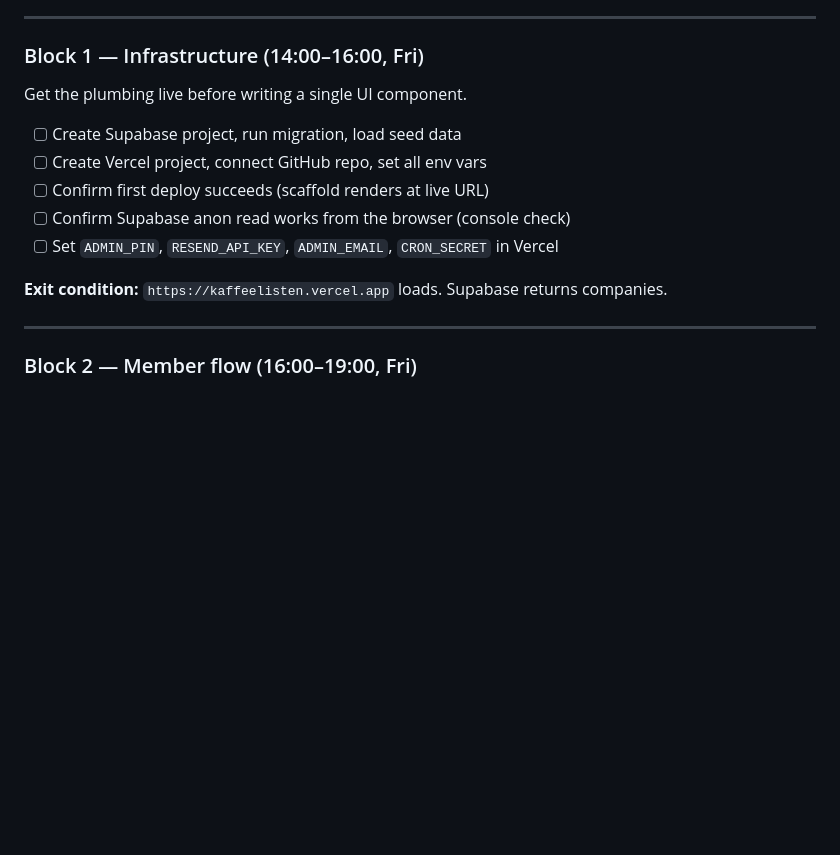
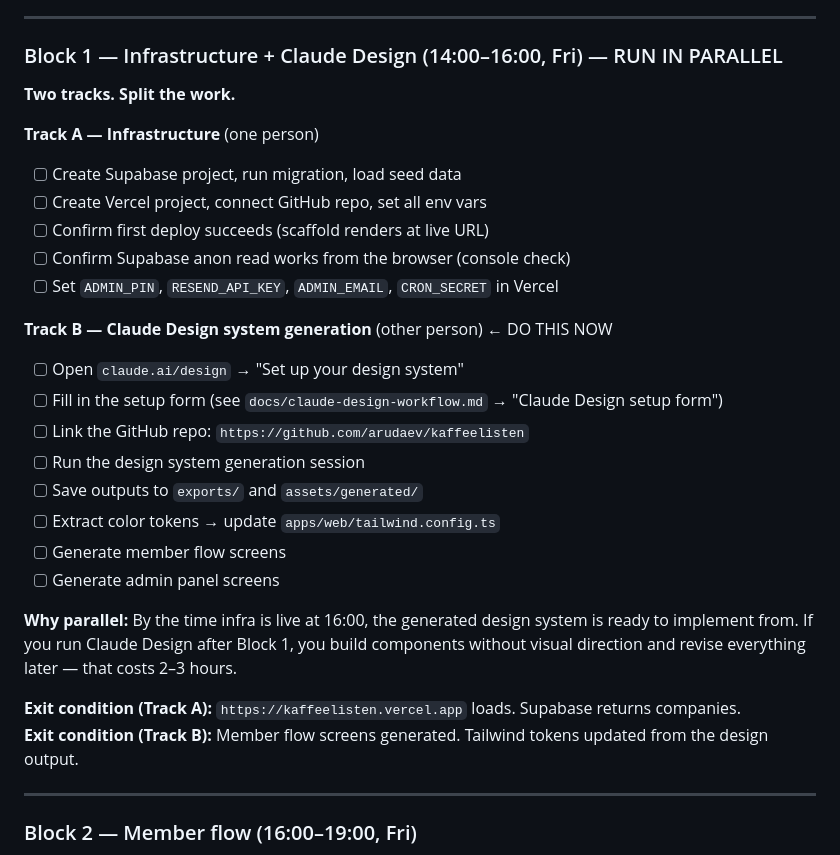
Before and after one commit to arudaev/kaffeelisten, a Markdown page: docs/roadmap.md, the part around the change. GitHub-like rendering; blank space fills up the shorter version.

```diff
--- a/docs/roadmap.md
+++ b/docs/roadmap.md
@@ -26,17 +26,31 @@ Product phases from hackathon MVP to production-ready service.
 
 ---
 
-### Block 1 — Infrastructure (14:00–16:00, Fri)
+### Block 1 — Infrastructure + Claude Design (14:00–16:00, Fri) — RUN IN PARALLEL
 
-Get the plumbing live before writing a single UI component.
+**Two tracks. Split the work.**
 
+**Track A — Infrastructure** (one person)
 - [ ] Create Supabase project, run migration, load seed data
 - [ ] Create Vercel project, connect GitHub repo, set all env vars
 - [ ] Confirm first deploy succeeds (scaffold renders at live URL)
 - [ ] Confirm Supabase anon read works from the browser (console check)
 - [ ] Set `ADMIN_PIN`, `RESEND_API_KEY`, `ADMIN_EMAIL`, `CRON_SECRET` in Vercel
 
-**Exit condition:** `https://kaffeelisten.vercel.app` loads. Supabase returns companies.
+**Track B — Claude Design system generation** (other person) ← DO THIS NOW
+- [ ] Open `claude.ai/design` → "Set up your design system"
+- [ ] Fill in the setup form (see `docs/claude-design-workflow.md` → "Claude Design setup form")
+- [ ] Link the GitHub repo: `https://github.com/arudaev/kaffeelisten`
+- [ ] Run the design system generation session
+- [ ] Save outputs to `exports/` and `assets/generated/`
+- [ ] Extract color tokens → update `apps/web/tailwind.config.ts`
+- [ ] Generate member flow screens
+- [ ] Generate admin panel screens
+
+**Why parallel:** By the time infra is live at 16:00, the generated design system is ready to implement from. If you run Claude Design after Block 1, you build components without visual direction and revise everything later — that costs 2–3 hours.
+
+**Exit condition (Track A):** `https://kaffeelisten.vercel.app` loads. Supabase returns companies.
+**Exit condition (Track B):** Member flow screens generated. Tailwind tokens updated from the design output.
 
 ---
 
```
Also changed, not shown: docs/claude-design-workflow.md (+45 -2 lines).
